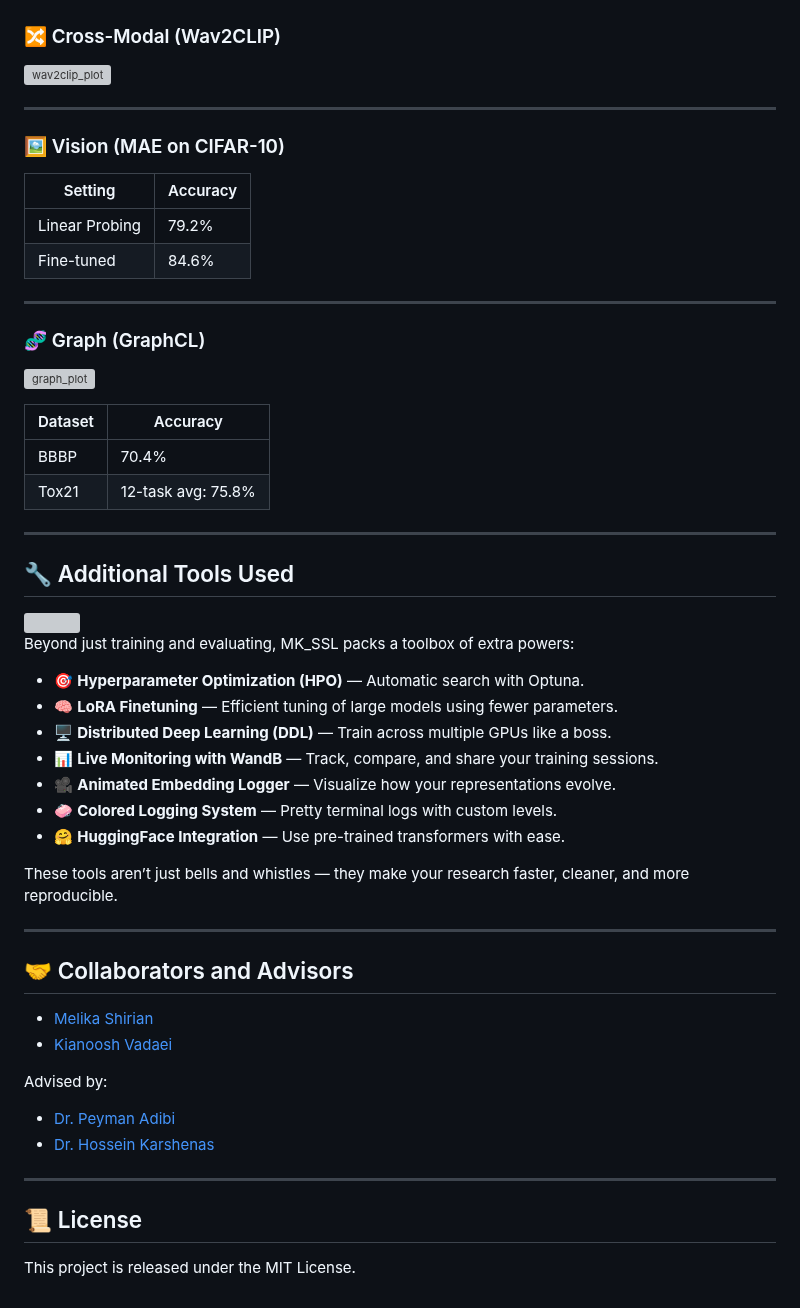
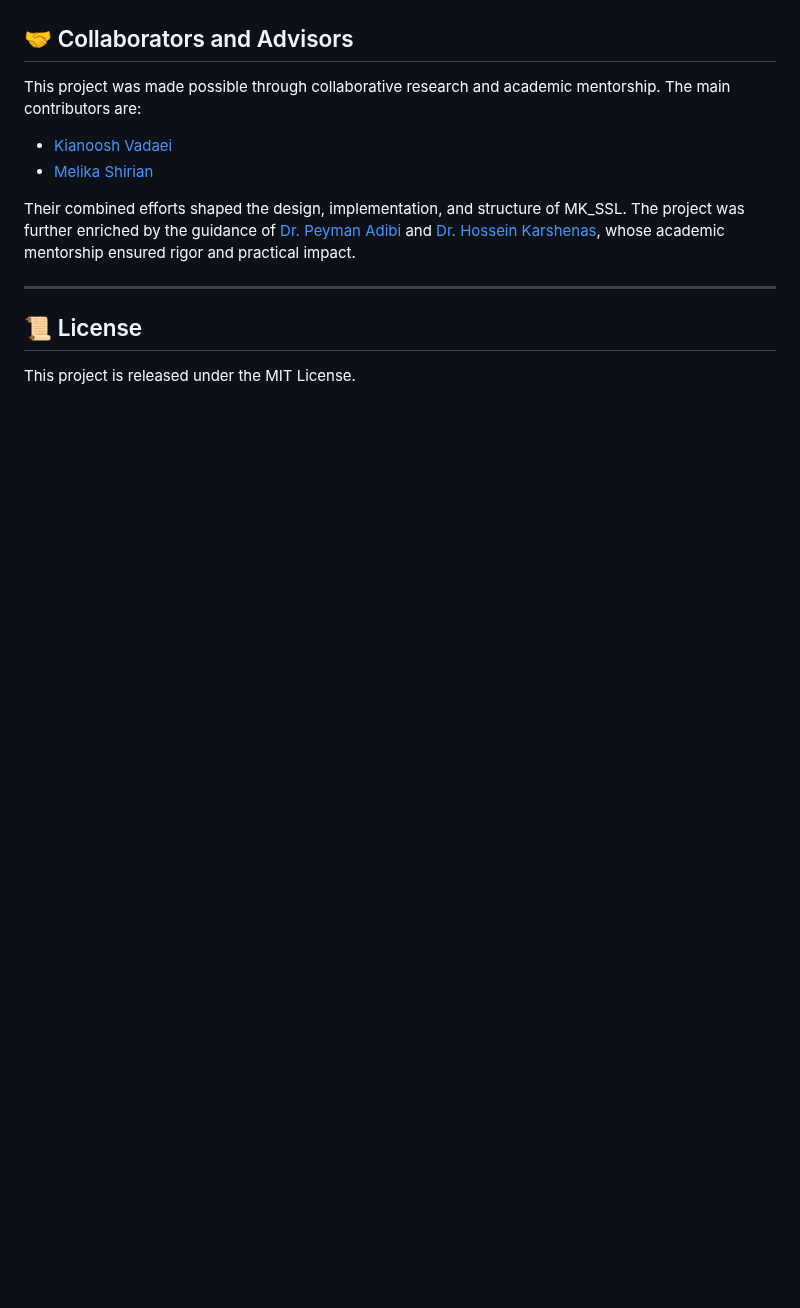
Before and after one commit to MK-SSL-Lab/mk-unified-ssl-toolbox, a Markdown page: README.md, the part around one of its changes. GitHub-like rendering; blank space fills up the shorter version; grey boxes are pictures that could not be loaded.

```diff
--- a/README.md
+++ b/README.md
@@ -206,56 +277,11 @@ trainer.fit()
-### 🔀 Cross-Modal (Wav2CLIP)
-
-![wav2clip\_plot](path/to/wav2clip_visual.png)
-
----
-
-### 🖼️ Vision (MAE on CIFAR-10)
-
-| Setting        | Accuracy |
-| -------------- | -------- |
-| Linear Probing | 79.2%    |
-| Fine-tuned     | 84.6%    |
-
----
-
-### 🧬 Graph (GraphCL)
-
-![graph\_plot](file-6aTydLVHQ3vKCoL31oWQLd)
-
-| Dataset | Accuracy           |
-| ------- | ------------------ |
-| BBBP    | 70.4%              |
-| Tox21   | 12-task avg: 75.8% |
-
----
-
-## 🔧 Additional Tools Used
-
-<img src="file-NAWySsK8qTSDZhfqtzRKFG" width="100%" />
-
-Beyond just training and evaluating, MK\_SSL packs a toolbox of extra powers:
-
-* 🎯 **Hyperparameter Optimization (HPO)** — Automatic search with Optuna.
-* 🧠 **LoRA Finetuning** — Efficient tuning of large models using fewer parameters.
-* 🖥️ **Distributed Deep Learning (DDL)** — Train across multiple GPUs like a boss.
-* 📊 **Live Monitoring with WandB** — Track, compare, and share your training sessions.
-* 🎥 **Animated Embedding Logger** — Visualize how your representations evolve.
-* 🧼 **Colored Logging System** — Pretty terminal logs with custom levels.
-* 🤗 **HuggingFace Integration** — Use pre-trained transformers with ease.
-
-These tools aren’t just bells and whistles — they make your research faster, cleaner, and more reproducible.
-
----
-
 ## 🤝 Collaborators and Advisors
 
+This project was made possible through collaborative research and academic mentorship. The main contributors are:
+
+* [Kianoosh Vadaei](https://github.com/kia-vadaei)
 * [Melika Shirian](https://github.com/MelikaShirian12)
-* [Kianoosh Vadaei](https://github.com/kia-vadaei)
 
-Advised by:
-
-* [Dr. Peyman Adibi](https://scholar.google.com/citations?user=u-FQZMkAAAAJ)
-* [Dr. Hossein Karshenas](https://scholar.google.com/citations?user=BjMFkWEAAAAJ)
+Their combined efforts shaped the design, implementation, and structure of MK\_SSL. The project was further enriched by the guidance of [Dr. Peyman Adibi](https://scholar.google.com/citations?user=u-FQZMkAAAAJ) and [Dr. Hossein Karshenas](https://scholar.google.com/citations?user=BjMFkWEAAAAJ), whose academic mentorship ensured rigor and practical impact.
 
 ---
 
```
Also changed, not shown: other parts of README.md (+103 -32 lines).
